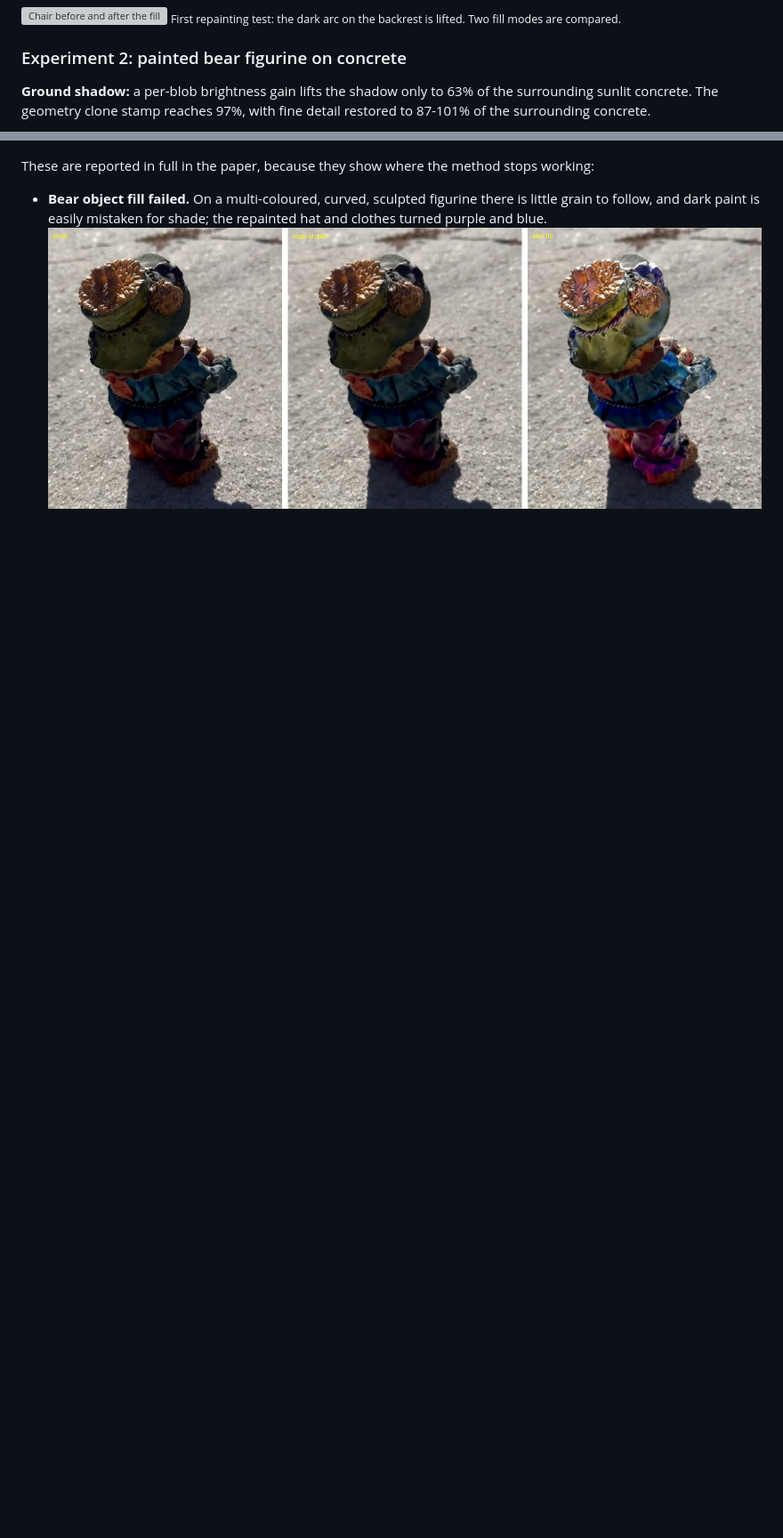
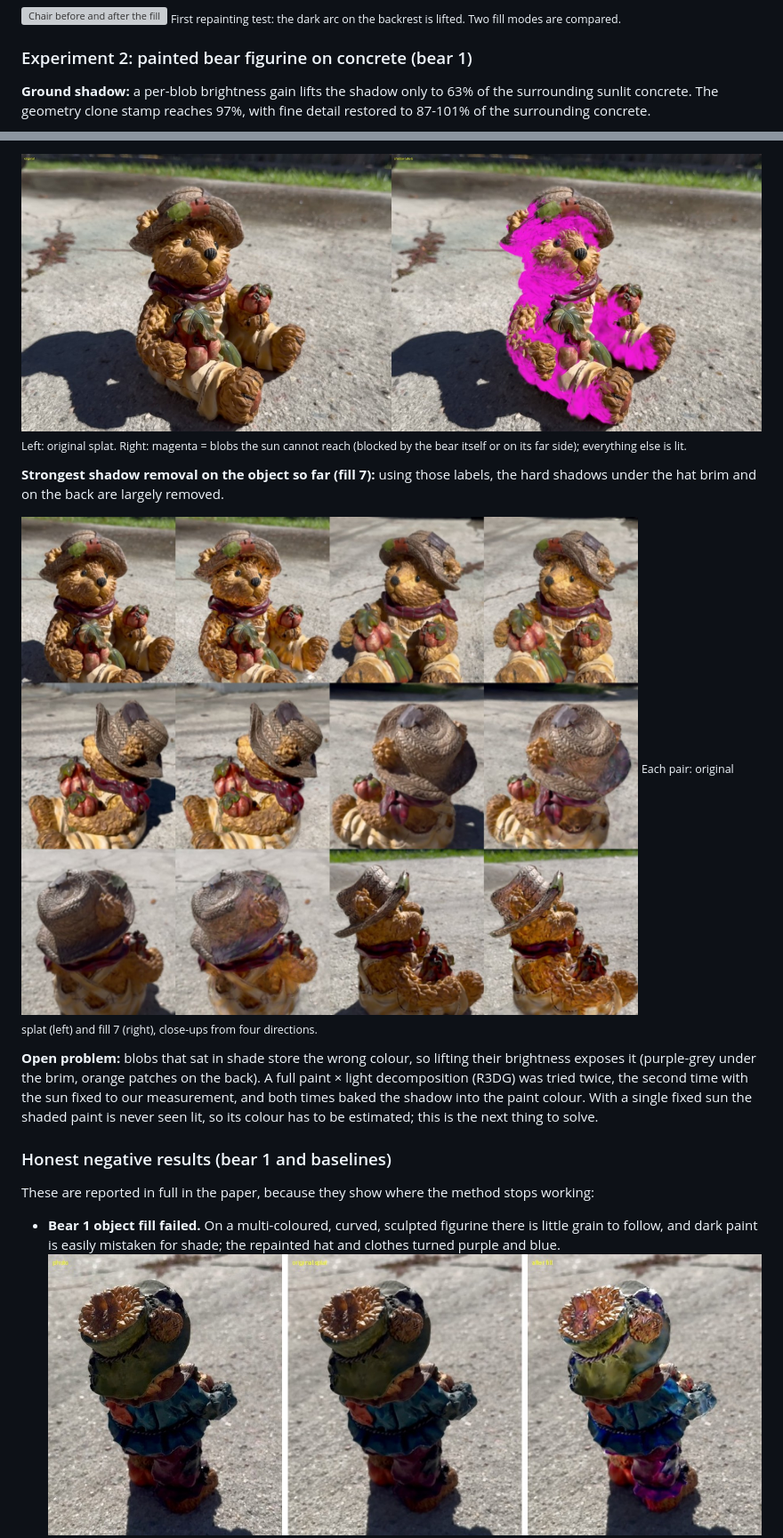
Before and after one commit to thebhanusingh/Claude_Test, a Markdown page: README.md, 2 parts joined by grey strips. Shown at 89% size. Drawn GitHub-style; pictures changed too: figures/bear2_fill7_pairs.jpg (added), figures/bear2_sun_shadow_labels.jpg (added); blank space fills up the shorter version; grey boxes are pictures that could not be loaded.

```diff
--- a/README.md
+++ b/README.md
@@ -55,7 +55,7 @@ A longer plain-language walkthrough, written for readers who are not splatting s
 ![Chair before and after the fill](figures/chair_fill.jpg)
 <sub>First repainting test: the dark arc on the backrest is lifted. Two fill modes are compared.</sub>
 
-### Experiment 2: painted bear figurine on concrete
+### Experiment 2: painted bear figurine on concrete (bear 1)
 
 **Ground shadow:** a per-blob brightness gain lifts the shadow only to 63% of the surrounding sunlit concrete. The
 geometry clone stamp reaches 97%, with fine detail restored to 87-101% of the surrounding concrete.
@@ -70,6 +84,21 @@ recolour them.
+![Bear 2 lit and shadow labels from the sun map](figures/bear2_sun_shadow_labels.jpg)
+<sub>Left: original splat. Right: magenta = blobs the sun cannot reach (blocked by the bear itself or on its far side); everything else is lit.</sub>
+
+**Strongest shadow removal on the object so far (fill 7):** using those labels, the hard shadows under the hat brim
+and on the back are largely removed.
+
+![Bear 2 before and after fill 7](figures/bear2_fill7_pairs.jpg)
+<sub>Each pair: original splat (left) and fill 7 (right), close-ups from four directions.</sub>
+
+**Open problem:** blobs that sat in shade store the wrong colour, so lifting their brightness exposes it (purple-grey
+under the brim, orange patches on the back). A full paint × light decomposition (R3DG) was tried twice, the second
+time with the sun fixed to our measurement, and both times baked the shadow into the paint colour. With a single
+fixed sun the shaded paint is never seen lit, so its colour has to be estimated; this is the next thing to solve.
+
+### Honest negative results (bear 1 and baselines)
 
 These are reported in full in the paper, because they show where the method stops working:
 
-- **Bear object fill failed.** On a multi-coloured, curved, sculpted figurine there is little grain to follow, and
+- **Bear 1 object fill failed.** On a multi-coloured, curved, sculpted figurine there is little grain to follow, and
   dark paint is easily mistaken for shade; the repainted hat and clothes turned purple and blue.
   ![Bear object fill failure](figures/bear_object_fill_failure.jpg)
```
Also changed, not shown: other parts of README.md (+16 -15 lines), figures/bear2_final_result.jpg (added).
